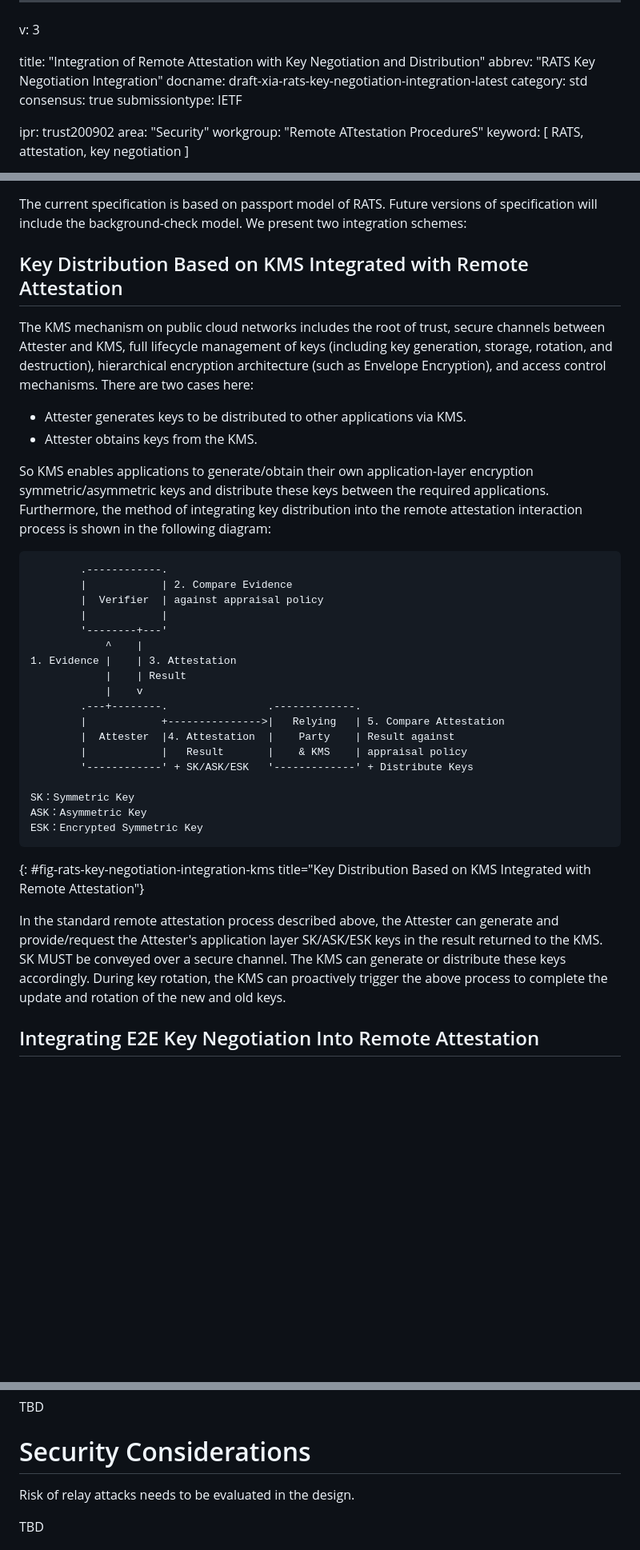
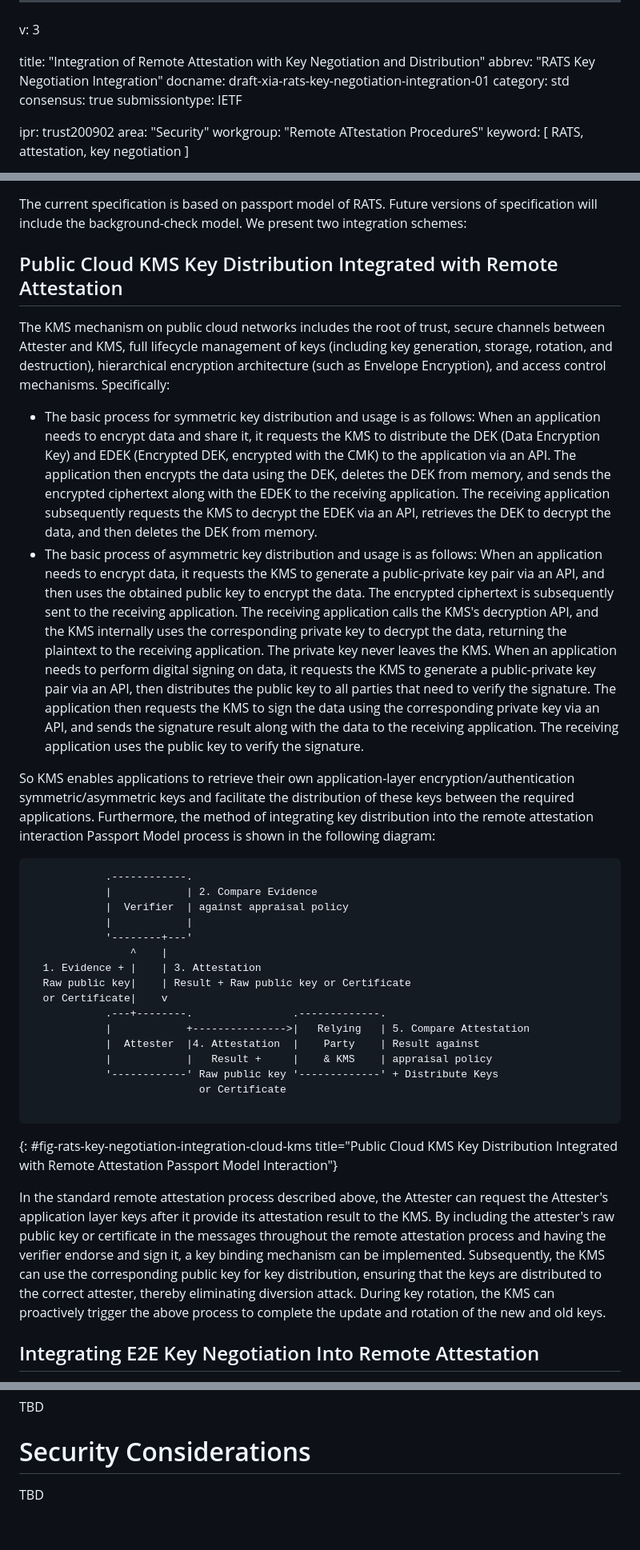
Before and after one commit to ietf-rats/draft-xia-rats-key-negotiation-integration, a Markdown page: draft-xia-rats-key-negotiation-integration.md, 3 parts joined by grey strips. Shown at 80% size. Drawn GitHub-style; blank space fills up the shorter version.

```diff
--- a/draft-xia-rats-key-negotiation-integration.md
+++ b/draft-xia-rats-key-negotiation-integration.md
@@ -3,7 +3,7 @@ v: 3
 
 title: "Integration of Remote Attestation with Key Negotiation and Distribution"
 abbrev: "RATS Key Negotiation Integration"
-docname: draft-xia-rats-key-negotiation-integration-latest
+docname: draft-xia-rats-key-negotiation-integration-01
 category: std
 consensus: true
 submissiontype: IETF
@@ -91,41 +92,37 @@ In summary, considering the diversity of remote attestation application scenario
 # Integration Scheme
 The current specification is based on passport model of RATS. Future versions of specification will include the background-check model. We present two integration schemes:
 
-## Key Distribution Based on KMS Integrated with Remote Attestation
+## Public Cloud KMS Key Distribution Integrated with Remote Attestation
 
-The KMS mechanism on public cloud networks includes the root of trust, secure channels between Attester and KMS, full lifecycle management of keys (including key generation, storage, rotation, and destruction), hierarchical encryption architecture (such as Envelope Encryption), and access control mechanisms.
-There are two cases here:
+The KMS mechanism on public cloud networks includes the root of trust, secure channels between Attester and KMS, full lifecycle management of keys (including key generation, storage, rotation, and destruction), hierarchical encryption architecture (such as Envelope Encryption), and access control mechanisms. Specifically:
 
-* Attester generates keys to be distributed to other applications via KMS.
-* Attester obtains keys from the KMS.
+* The basic process for symmetric key distribution and usage is as follows: When an application needs to encrypt data and share it, it requests the KMS to distribute the DEK (Data Encryption Key) and EDEK (Encrypted DEK, encrypted with the CMK) to the application via an API. The application then encrypts the data using the DEK, deletes the DEK from memory, and sends the encrypted ciphertext along with the EDEK to the receiving application. The receiving application subsequently requests the KMS to decrypt the EDEK via an API, retrieves the DEK to decrypt the data, and then deletes the DEK from memory.
+* The basic process of asymmetric key distribution and usage is as follows: When an application needs to encrypt data, it requests the KMS to generate a public-private key pair via an API, and then uses the obtained public key to encrypt the data. The encrypted ciphertext is subsequently sent to the receiving application. The receiving application calls the KMS's decryption API, and the KMS internally uses the corresponding private key to decrypt the data, returning the plaintext to the receiving application. The private key never leaves the KMS. When an application needs to perform digital signing on data, it requests the KMS to generate a public-private key pair via an API, then distributes the public key to all parties that need to verify the signature. The application then requests the KMS to sign the data using the corresponding private key via an API, and sends the signature result along with the data to the receiving application. The receiving application uses the public key to verify the signature.
 
-So KMS enables applications to generate/obtain their own application-layer encryption symmetric/asymmetric keys and distribute these keys between the required applications.
-Furthermore, the method of integrating key distribution into the remote attestation interaction process is shown in the following diagram:
+So KMS enables applications to retrieve their own application-layer encryption/authentication symmetric/asymmetric keys and facilitate the distribution of these keys between the required applications.
+Furthermore, the method of integrating key distribution into the remote attestation interaction Passport Model process is shown in the following diagram:
 
 ~~~
-        .------------.
-        |            | 2. Compare Evidence
-        |  Verifier  | against appraisal policy
-        |            |
-        '--------+---'
-            ^    |
-1. Evidence |    | 3. Attestation
-            |    | Result
-            |    v
-        .---+--------.                .-------------.
-        |            +--------------->|   Relying   | 5. Compare Attestation
-        |  Attester  |4. Attestation  |    Party    | Result against
-        |            |   Result       |    & KMS    | appraisal policy
-        '------------' + SK/ASK/ESK   '-------------' + Distribute Keys
+            .------------.
+            |            | 2. Compare Evidence
+            |  Verifier  | against appraisal policy
+            |            |
+            '--------+---'
+                ^    |
+  1. Evidence + |    | 3. Attestation
+  Raw public key|    | Result + Raw public key or Certificate
+  or Certificate|    v
+            .---+--------.                .-------------.
+            |            +--------------->|   Relying   | 5. Compare Attestation
+            |  Attester  |4. Attestation  |    Party    | Result against
+            |            |   Result +     |    & KMS    | appraisal policy
+            '------------' Raw public key '-------------' + Distribute Keys
+                           or Certificate
 
-SK：Symmetric Key
-ASK：Asymmetric Key
-ESK：Encrypted Symmetric Key
 ~~~
-{: #fig-rats-key-negotiation-integration-kms title="Key Distribution Based on KMS Integrated with Remote Attestation"}
+{: #fig-rats-key-negotiation-integration-cloud-kms title="Public Cloud KMS Key Distribution Integrated with Remote Attestation Passport Model Interaction"}
 
-In the standard remote attestation process described above, the Attester can generate and provide/request the Attester's application layer SK/ASK/ESK keys in the result returned to the KMS. SK MUST be conveyed over a secure channel.
-The KMS can generate or distribute these keys accordingly. During key rotation, the KMS can proactively trigger the above process to complete the update and rotation of the new and old keys.
+In the standard remote attestation process described above, the Attester can request the Attester's application layer keys after it provide its attestation result to the KMS. By including the attester's raw public key or certificate in the messages throughout the remote attestation process and having the verifier endorse and sign it, a key binding mechanism can be implemented. Subsequently, the KMS can use the corresponding public key for key distribution, ensuring that the keys are distributed to the correct attester, thereby eliminating diversion attack. During key rotation, the KMS can proactively trigger the above process to complete the update and rotation of the new and old keys.
 
 ## Integrating E2E Key Negotiation Into Remote Attestation
 
@@ -178,8 +203,6 @@ TBD
 
 # Security Considerations
 
-Risk of relay attacks needs to be evaluated in the design.
-
 TBD
 
 # Privacy Considerations
```
Also changed, not shown: other parts of draft-xia-rats-key-negotiation-integration.md (+45 -16 lines).
